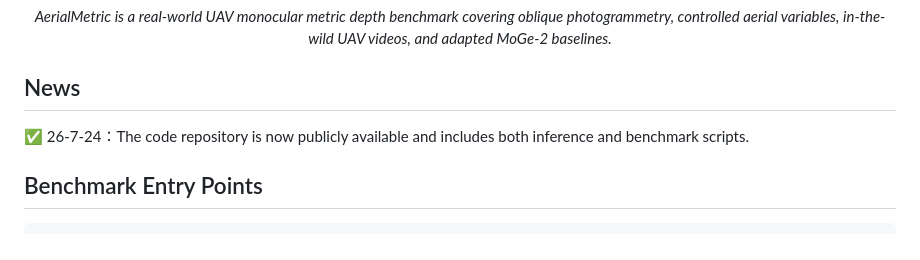
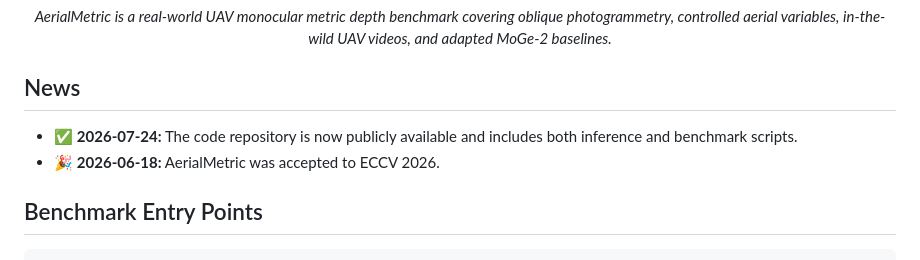
Before and after one commit to kuieless/AerialMetric-ECCV2026, a Markdown page: README.md, the part around the change. GitHub-like rendering.

```diff
--- a/README.md
+++ b/README.md
@@ -27,8 +27,9 @@
 </div>
 
 ## News
+- ✅ **2026-07-24:** The code repository is now publicly available and includes both inference and benchmark scripts.
+- 🎉 **2026-06-18:** AerialMetric was accepted to ECCV 2026.
 
-✅ 26-7-24：The code repository is now publicly available and includes both inference and benchmark scripts.
 
 
 ## Benchmark Entry Points
```
